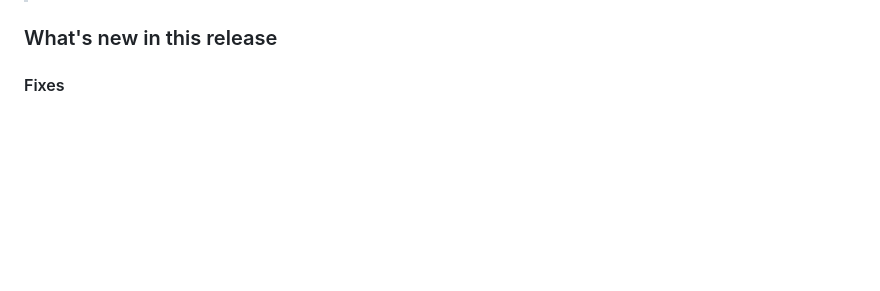
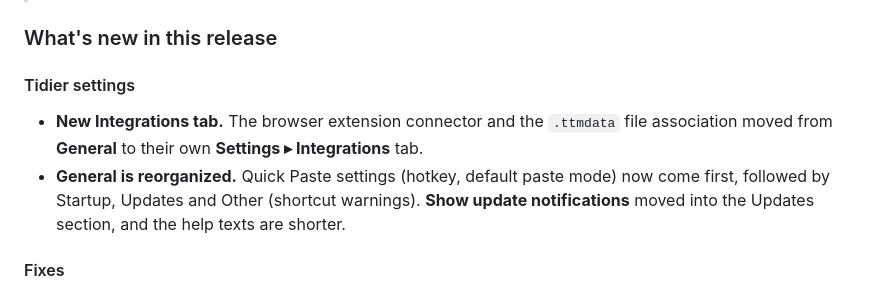
Before and after one commit to halatsWol/TextTemplateManager, a Markdown page: release.md, the part around the change. Rendered like a GitHub page; blank space fills up the shorter version.

```diff
--- a/release.md
+++ b/release.md
@@ -17,6 +17,11 @@ Already have it installed? The app offers this update automatically, or you can
 > **Note — Remote Desktop (RDP):** If Text Template Manager runs on both your local computer and a remote computer you connect to over RDP, the global Quick Paste hotkey always opens Quick Paste on the **local** computer — Windows delivers a registered global hotkey locally, so it never reaches the remote session. Give each machine a **different** Quick Paste hotkey, or run only one instance, to avoid the clash.
 
 ### What's new in this release
+
+#### Tidier settings
+
+- **New Integrations tab.** The browser extension connector and the `.ttmdata` file association moved from **General** to their own **Settings ▸ Integrations** tab.
+- **General is reorganized.** Quick Paste settings (hotkey, default paste mode) now come first, followed by Startup, Updates and Other (shortcut warnings). **Show update notifications** moved into the Updates section, and the help texts are shorter.
 
 #### Fixes
 
```
Also changed, not shown: docs/BrowserConnectorApi.md (+1 -1 lines), docs/Manual.md (+34 -24 lines), Assets/ManualImages/TTM_GeneralSettings.png (deleted), Assets/ManualImages/TTM_GeneralSettings1.png (added), Assets/ManualImages/TTM_GeneralSettings2.png (added), Assets/ManualImages/TTM_IntegrationsSettings.png (added), Assets/ManualImages/TTM_SyncSettings_createFilePicker.png, 7 other files.
